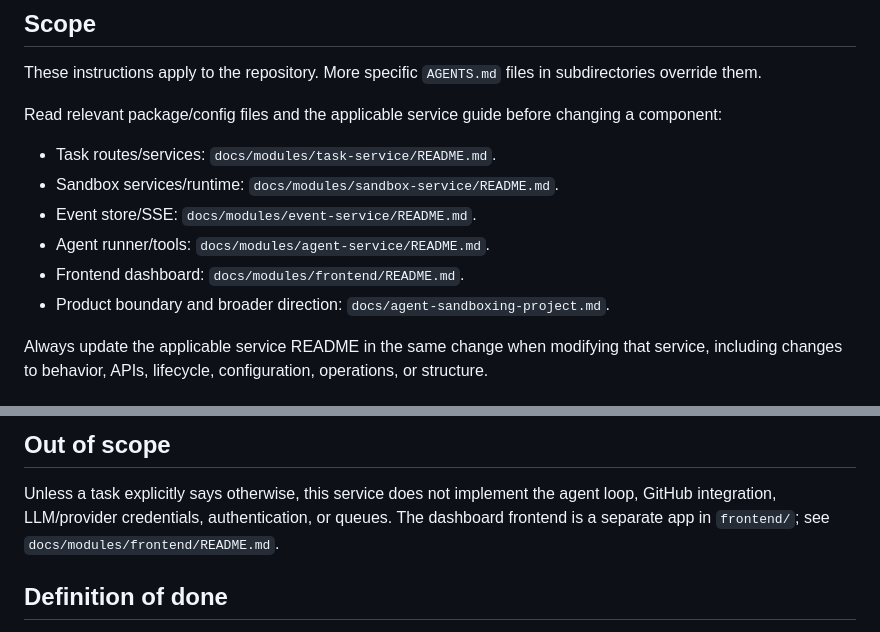
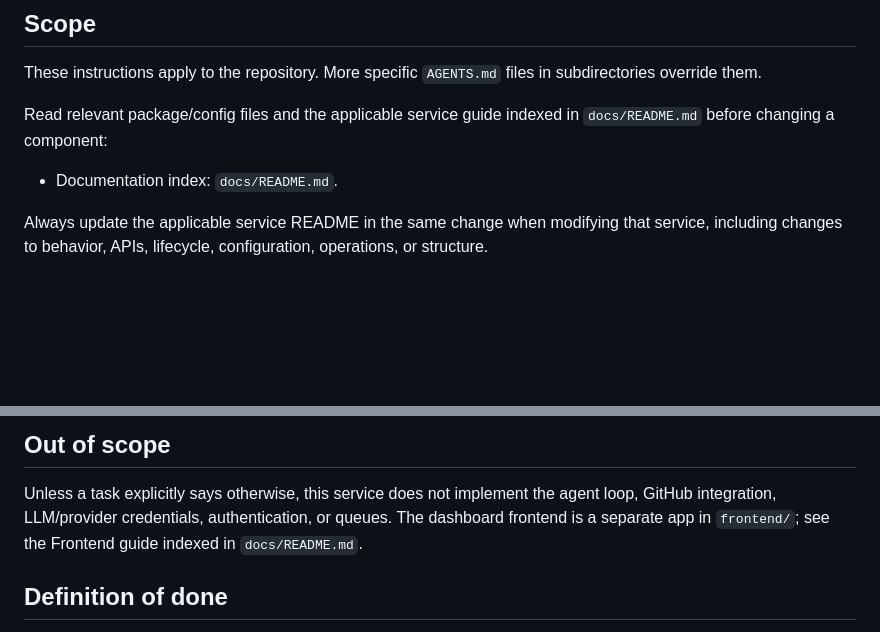
Before and after one commit to capybara-brain346/agent-sandboxing, a Markdown page: AGENTS.md, 2 parts joined by grey strips. GitHub-like rendering; blank space fills up the shorter version.

```diff
--- a/AGENTS.md
+++ b/AGENTS.md
@@ -5,15 +5,10 @@
 These instructions apply to the repository. More specific `AGENTS.md` files
 in subdirectories override them.
 
-Read relevant package/config files and the applicable service guide before
-changing a component:
+Read relevant package/config files and the applicable service guide indexed in
+`docs/README.md` before changing a component:
 
-- Task routes/services: `docs/modules/task-service/README.md`.
-- Sandbox services/runtime: `docs/modules/sandbox-service/README.md`.
-- Event store/SSE: `docs/modules/event-service/README.md`.
-- Agent runner/tools: `docs/modules/agent-service/README.md`.
-- Frontend dashboard: `docs/modules/frontend/README.md`.
-- Product boundary and broader direction: `docs/agent-sandboxing-project.md`.
+- Documentation index: `docs/README.md`.
 
 Always update the applicable service README in the same change when modifying
 that service, including changes to behavior, APIs, lifecycle, configuration,
@@ -127,8 +122,8 @@ infrastructure commands.
 
 Unless a task explicitly says otherwise, this service does not implement the
 agent loop, GitHub integration, LLM/provider credentials, authentication, or
-queues. The dashboard frontend is a separate app in `frontend/`; see
-`docs/modules/frontend/README.md`.
+queues. The dashboard frontend is a separate app in `frontend/`; see the
+Frontend guide indexed in `docs/README.md`.
 
 ## Definition of done
 
```
Also changed, not shown: docs/README.md (added, +26 -0 lines).
